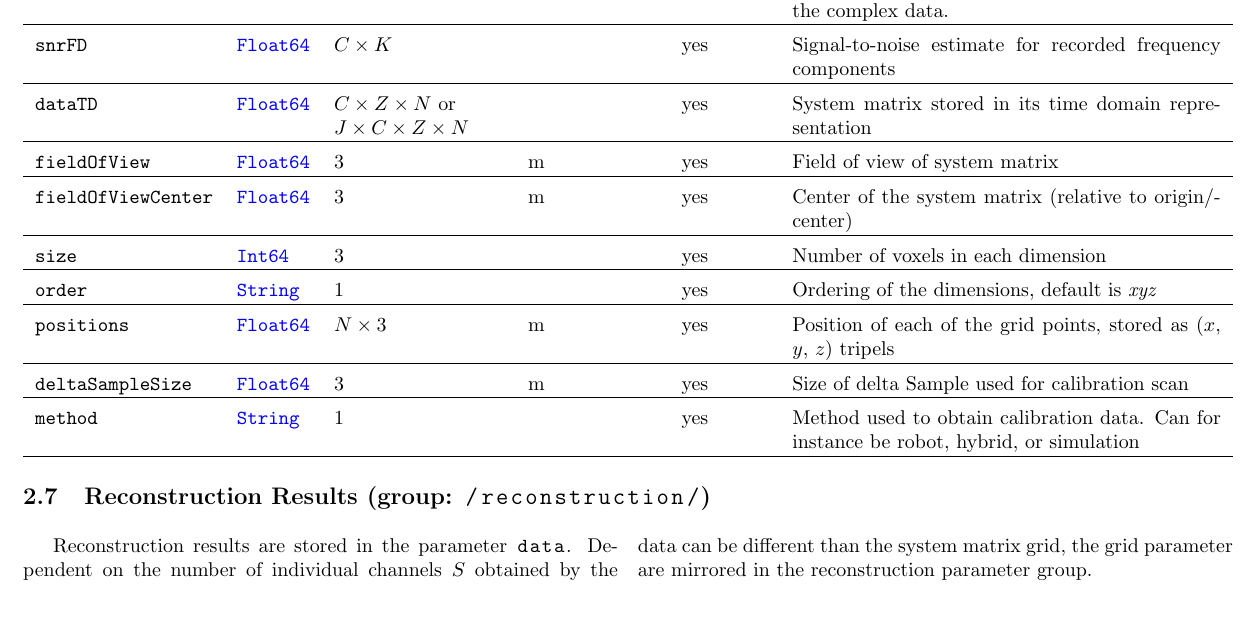
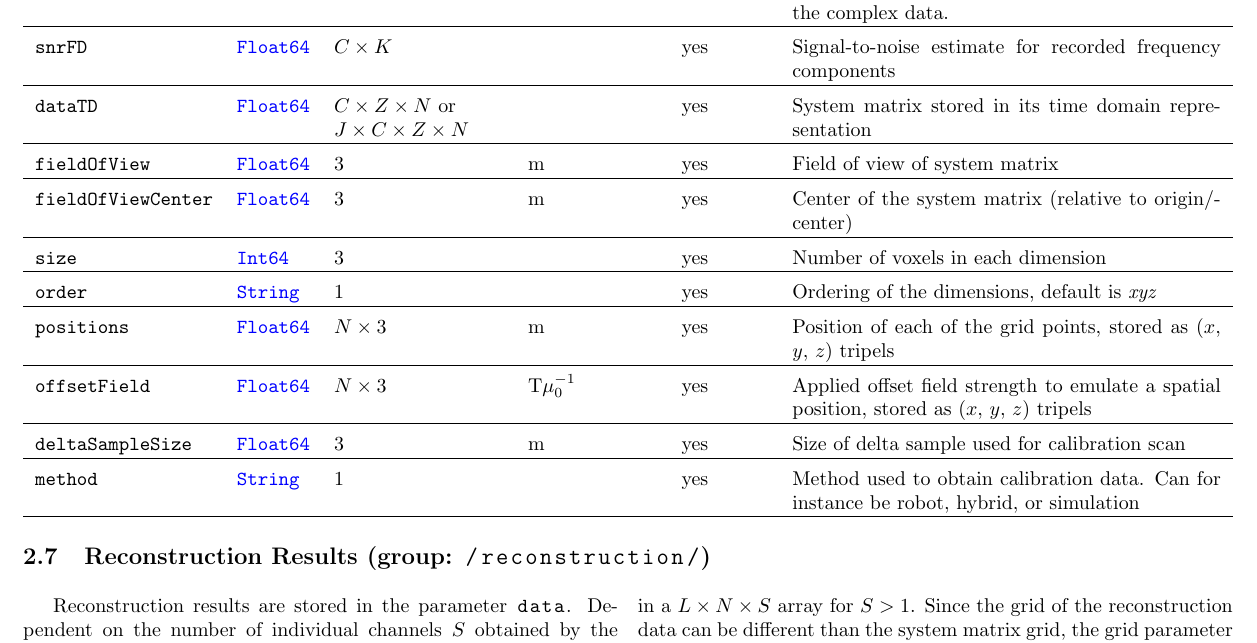
Before and after one commit to MagneticParticleImaging/MDF, a LaTeX paper (specification/MDF.tex): part of page 8 of 9, cut so that both start at the same text, the shorter picture padded with empty space. Compiled offline with pdfLaTeX.

Commit message:
added /calibration/offsetField in T/mu_0 according to #48

```diff
--- a/specification/MDF.tex
+++ b/specification/MDF.tex
@@ -316,7 +316,8 @@ If a regular grid is used for sampling, by default the fastest index is in $x$ d
 \inlvar{size} & \inltab{Int64} & $3$ &  & yes & Number of voxels in each dimension \\ \hline
 \inlvar{order} & \inltab{String} & 1 & & yes & Ordering of the dimensions, default is \textit{xyz} \\ \hline
 \inlvar{positions} & \inltab{Float64} & $N \times 3$ & m & yes & Position of each of the grid points, stored as ($x$, $y$, $z$) tripels \\ \hline
-\inlvar{deltaSampleSize} & \inltab{Float64} & 3 & m & yes & Size of delta Sample used for calibration scan \\ \hline
+\inlvar{offsetField} & \inltab{Float64} & $N \times 3$ & T$\mu_0^{-1}$ & yes & Applied offset field strength to emulate a spatial position, stored as ($x$, $y$, $z$) tripels \\ \hline
+\inlvar{deltaSampleSize} & \inltab{Float64} & 3 & m & yes & Size of delta sample used for calibration scan \\ \hline
 \inlvar{method} & \inltab{String} & 1 & & yes & Method used to obtain calibration data. Can for instance be robot, hybrid, or simulation \\ \hline
 \end{tabularx}
 
```
Also changed, not shown: specification/MDF.pdf.
